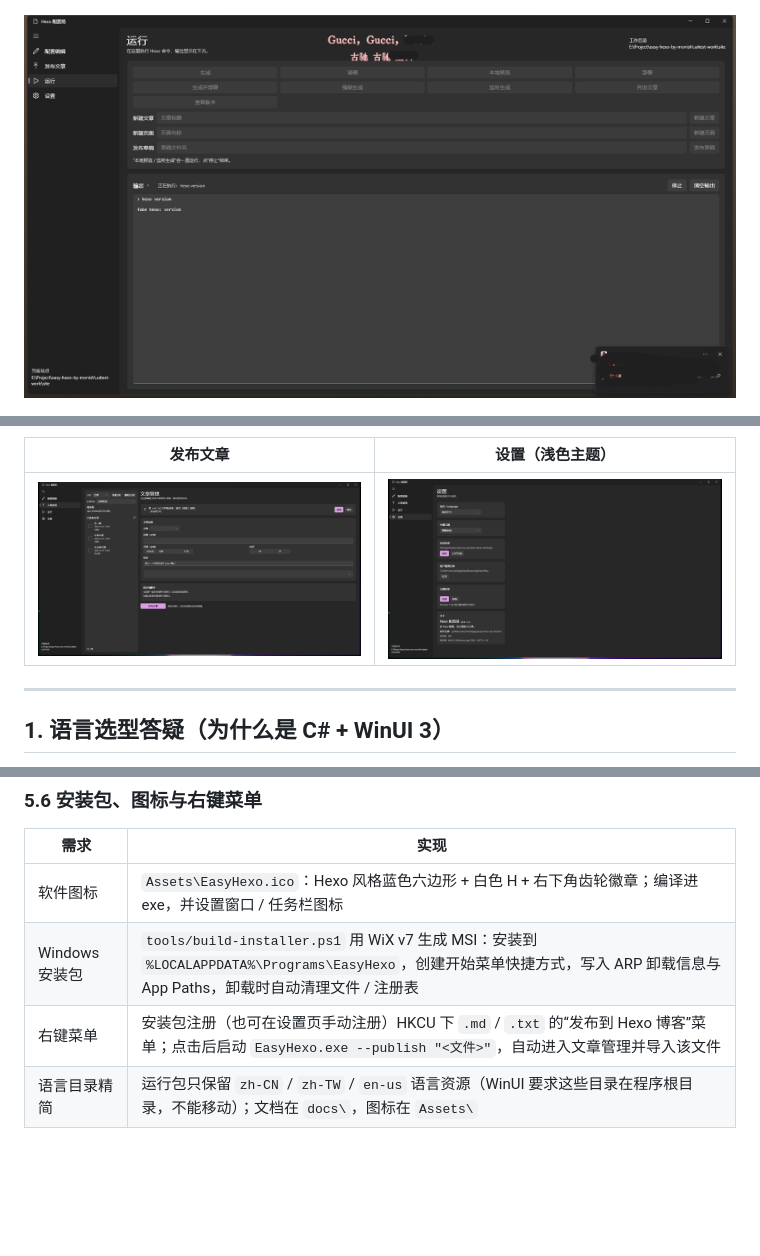
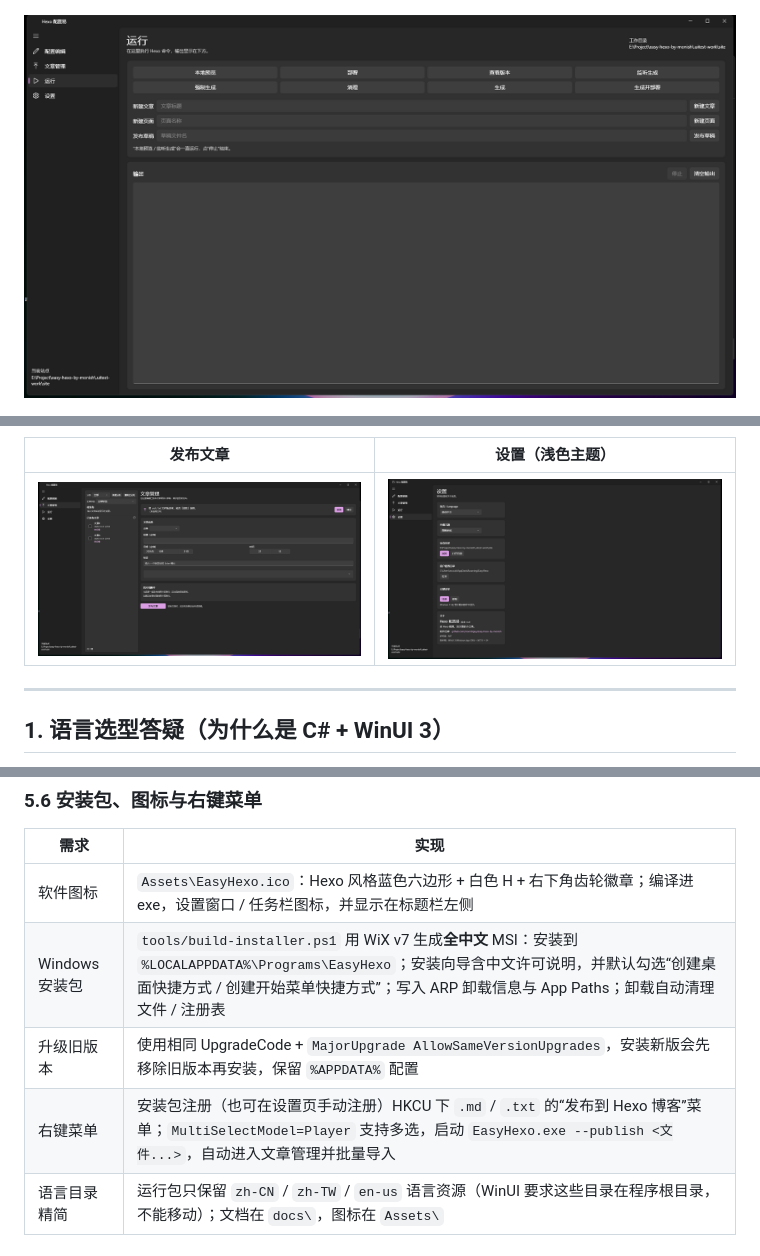
Before and after one commit to monishguy/easy-hexo-by-monish, a Markdown page: README.md, 3 parts joined by grey strips. Rendered like a GitHub page; pictures changed too: docs/screenshots/publish.png, docs/screenshots/run.png; blank space fills up the shorter version.

```diff
--- a/README.md
+++ b/README.md
@@ -235,9 +236,10 @@ docs/screenshots/              # README 截图
 
 | 需求 | 实现 |
 | --- | --- |
-| 软件图标 | `Assets\EasyHexo.ico`：Hexo 风格蓝色六边形 + 白色 H + 右下角齿轮徽章；编译进 exe，并设置窗口 / 任务栏图标 |
-| Windows 安装包 | `tools/build-installer.ps1` 用 WiX v7 生成 MSI：安装到 `%LOCALAPPDATA%\Programs\EasyHexo`，创建开始菜单快捷方式，写入 ARP 卸载信息与 App Paths，卸载时自动清理文件 / 注册表 |
-| 右键菜单 | 安装包注册（也可在设置页手动注册）HKCU 下 `.md` / `.txt` 的“发布到 Hexo 博客”菜单；点击后启动 `EasyHexo.exe --publish "<文件>"`，自动进入文章管理并导入该文件 |
+| 软件图标 | `Assets\EasyHexo.ico`：Hexo 风格蓝色六边形 + 白色 H + 右下角齿轮徽章；编译进 exe，设置窗口 / 任务栏图标，并显示在标题栏左侧 |
+| Windows 安装包 | `tools/build-installer.ps1` 用 WiX v7 生成**全中文** MSI：安装到 `%LOCALAPPDATA%\Programs\EasyHexo`；安装向导含中文许可说明，并默认勾选“创建桌面快捷方式 / 创建开始菜单快捷方式”；写入 ARP 卸载信息与 App Paths；卸载自动清理文件 / 注册表 |
+| 升级旧版本 | 使用相同 UpgradeCode + `MajorUpgrade AllowSameVersionUpgrades`，安装新版会先移除旧版本再安装，保留 `%APPDATA%` 配置 |
+| 右键菜单 | 安装包注册（也可在设置页手动注册）HKCU 下 `.md` / `.txt` 的“发布到 Hexo 博客”菜单；`MultiSelectModel=Player` 支持多选，启动 `EasyHexo.exe --publish <文件...>`，自动进入文章管理并批量导入 |
 | 语言目录精简 | 运行包只保留 `zh-CN` / `zh-TW` / `en-us` 语言资源（WinUI 要求这些目录在程序根目录，不能移动）；文档在 `docs\`，图标在 `Assets\` |
 ## 6. `_config.yml` 写回规则
 
```
Also changed, not shown: other parts of README.md (+3 -2 lines), docs/实现说明.md (+25 -0 lines), 14 other files.
